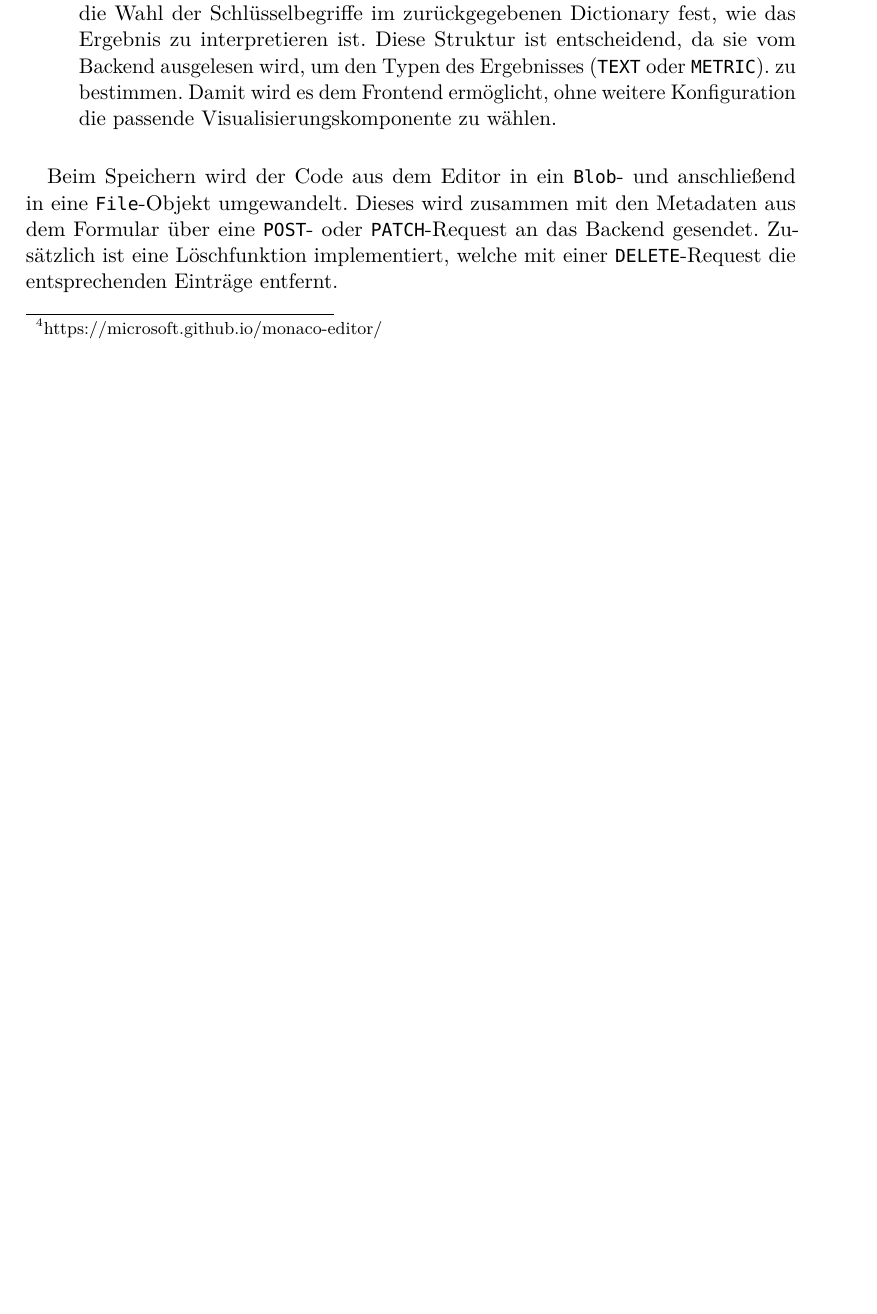
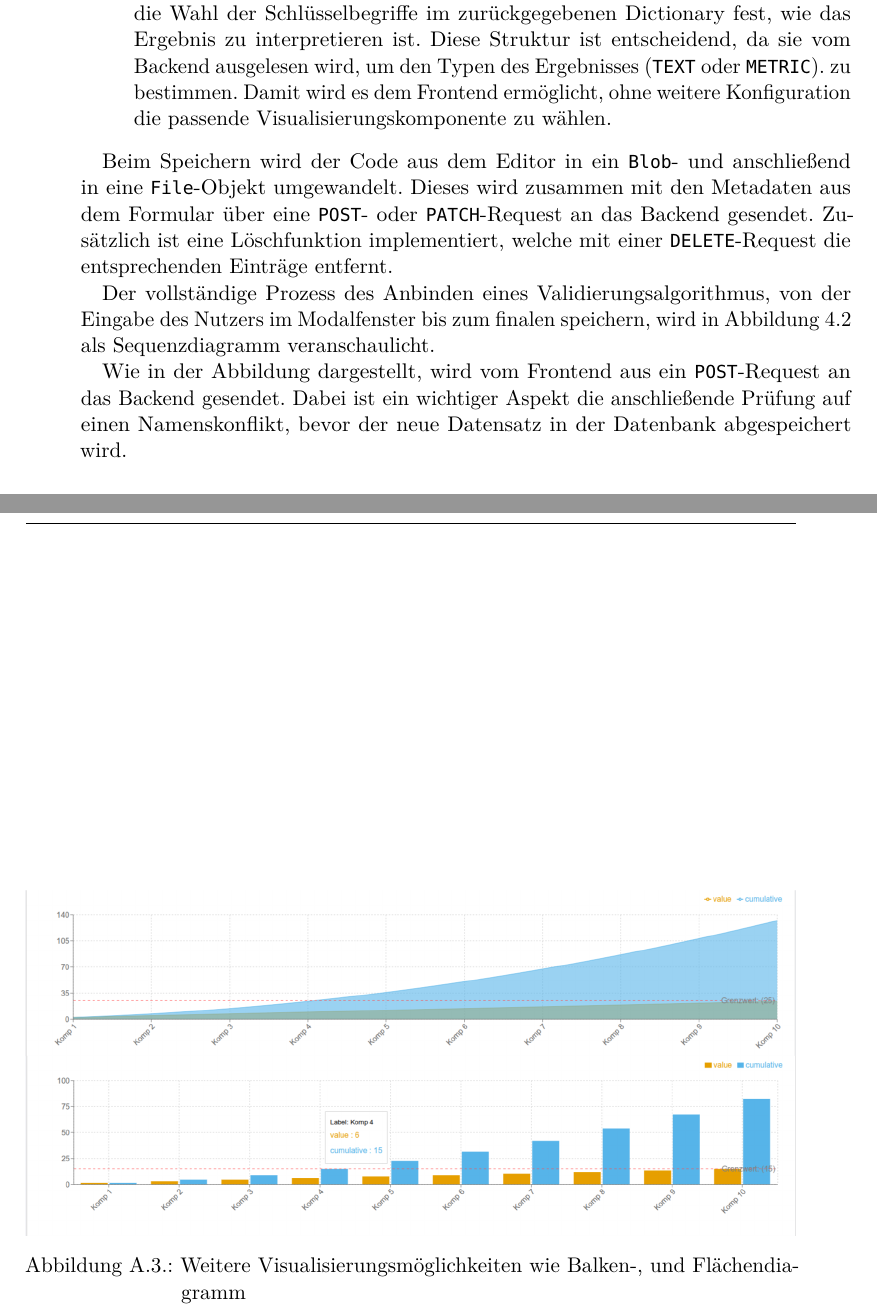
Before and after one commit to rrasaratnam/Thesis, a LaTeX thesis (main.tex, which reads content/appendix.tex, content/implementation.tex): part of page 41 of 56 before the commit and two parts of pages 42 and 59 of 59 after it, the two joined at a grey line, cut so that both start at the same text, the shorter picture padded with empty space. The pictures show the PDF file main.pdf that the author committed with the source.

Commit message:
Abbildungen eingefügt.

```diff
--- a/content/appendix.tex
+++ b/content/appendix.tex
@@ -15,3 +15,10 @@
   \caption{Vollständiger Bericht des Traceability-Checks}
   \label{fig:fullresult}
 \end{figure}
+
+\begin{figure}[h!]
+  \centering
+\includegraphics[width=\textwidth]{figures/Appendix/Balken_Fläche.drawio.png}
+\caption{Weitere Visualisierungsmöglichkeiten wie Balken-, und Flächendiagramm}
+\label{fig:metricvis}
+\end{figure}
--- a/content/implementation.tex
+++ b/content/implementation.tex
@@ -84,6 +93,16 @@ Die Ziele beim Anbinden neuer Algorithmen sind das vereinfachen und das standard
 
 Beim Speichern wird der Code aus dem Editor in ein \texttt{Blob}- und anschließend in eine \texttt{File}-Objekt umgewandelt. Dieses wird zusammen mit den Metadaten aus dem Formular über eine \texttt{POST}- oder \texttt{PATCH}-Request an das Backend gesendet. Zusätzlich ist eine Löschfunktion implementiert, welche mit einer \texttt{DELETE}-Request die entsprechenden Einträge entfernt.
 
+Der vollständige Prozess des Anbinden eines Validierungsalgorithmus, von der Eingabe des Nutzers im Modalfenster bis zum finalen speichern, wird in Abbildung~\ref{fig:anbindung} als Sequenzdiagramm veranschaulicht.
+
+\begin{figure}[h!]
+  \centering
+  \includegraphics[width=\textwidth]{figures/05Implementierung/Sequenz_Algo_erstellen.drawio.png}
+  \caption{Anbindungsprozess innerhalb des Validierungs-Frameworks}
+  \label{fig:anbindung}
+\end{figure}
+
+Wie in der Abbildung dargestellt, wird vom Frontend aus ein \texttt{POST}-Request an das Backend gesendet. Dabei ist ein wichtiger Aspekt die anschließende Prüfung auf einen Namenskonflikt, bevor der neue Datensatz in der Datenbank abgespeichert wird.
 \subsection{Visualisierung der Ergebnisse}
 \label{subsec:visual}
 Die Darstellung der Ergebnisse ist, ebenso wie die Algorithmenverwaltung, modular aufgebaut, um verschiedene Ergebnistypen und eine Ergebnishistorie abzubilden. Sie unterteilt sich in die dynamische Darstellung des aktuellen Ergebnisses, mit der zugrundeliegenden Graphenvisualisierung und dem Verlauf der Validierungsdurchläufe.
```
Also changed, not shown: content/basics.tex (+1 -1 lines), figures/05Implementierung/Sequenz_Algo_erstellen.drawio.png (added), figures/05Implementierung/Sequenz_valid.drawio.png (added), figures/06Evaluation/Line.png (added), figures/Appendix/Balken_Fläche.drawio.png (added), figures/Appendix/Metrisch.drawio.png (added), main.pdf, content/appendix.tex (2 more changed lines), content/implementation.tex (20 more changed lines), 11 other files.
